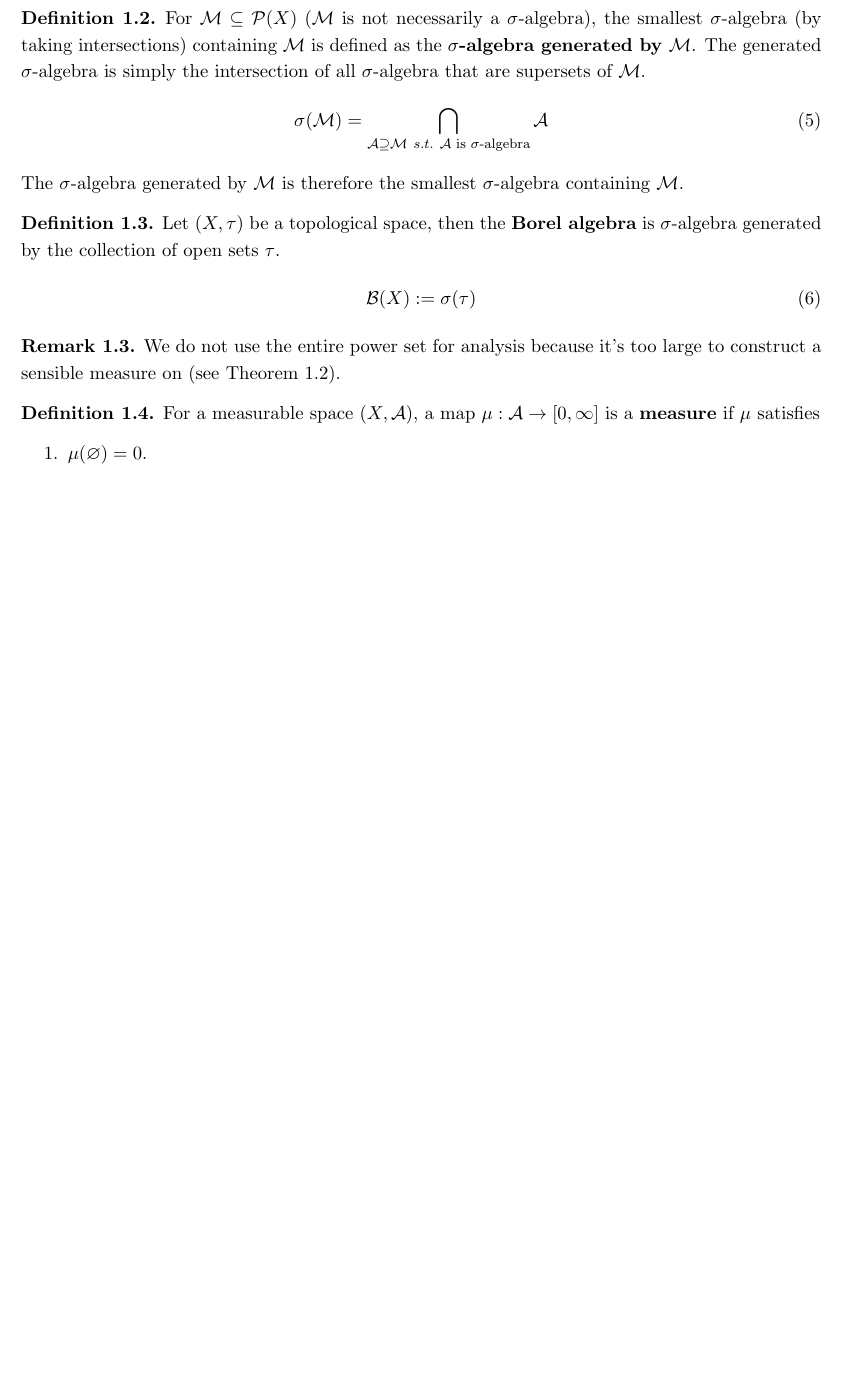
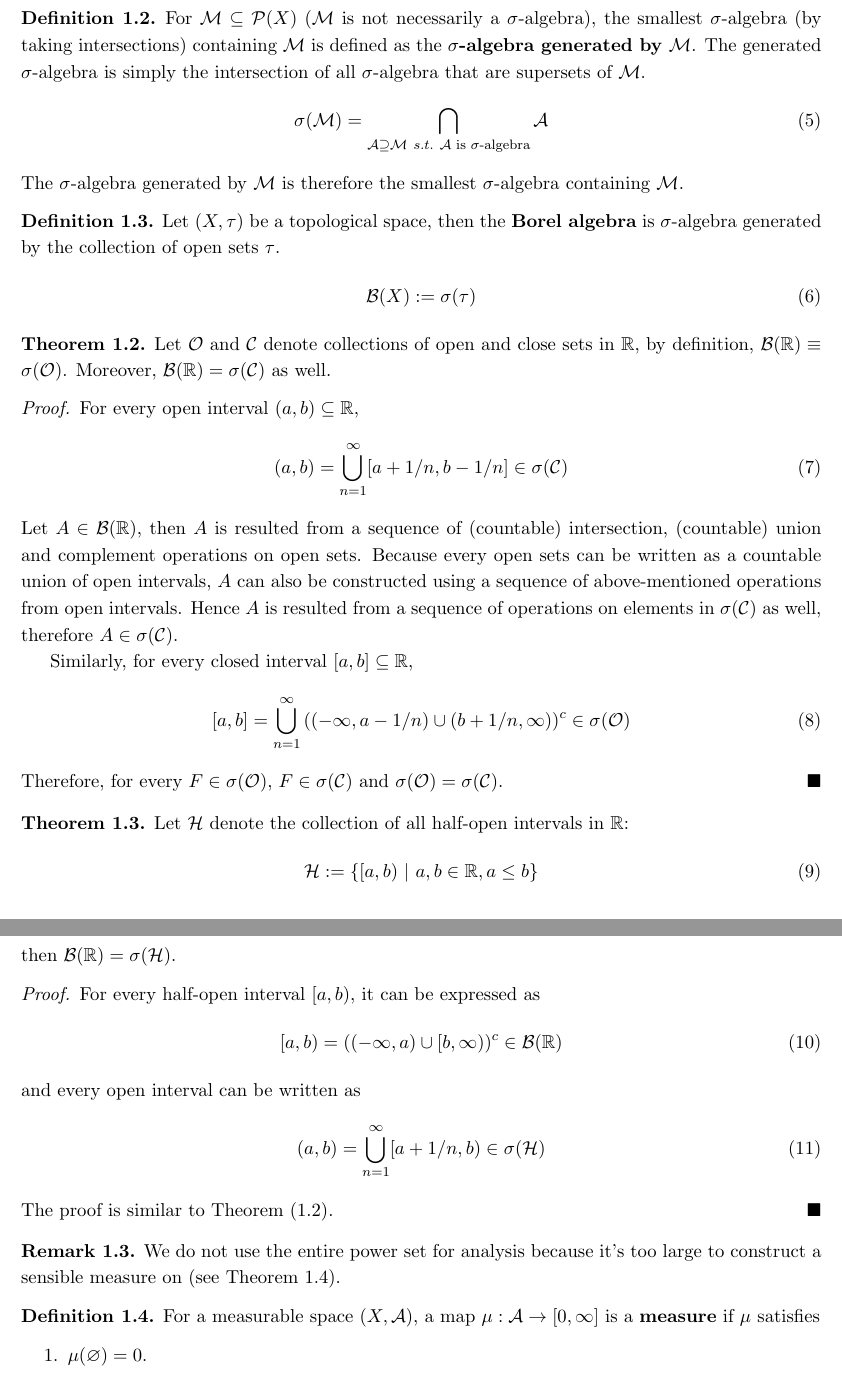
Before and after one commit to TianyuDu/notes, a LaTeX document (Misc/measure_theory.tex): part of page 2 of 15 before the commit and two parts of pages 2 and 3 of 16 after it, the two joined at a grey line, cut so that both start at the same text, the shorter picture padded with empty space. Compiled offline with pdfLaTeX.

Commit message:
Updates from Overleaf

```diff
--- a/Misc/measure_theory.tex
+++ b/Misc/measure_theory.tex
@@ -68,6 +68,48 @@
 			\mc{B}(X) := \sigma(\tau)
 		\end{align}
 	\end{definition}
+
+	\begin{theorem}\label{thm:a}
+        Let $\mc{O}$ and $\mc{C}$ denote collections of open and close sets in $\R$, by definition, $\mc{B}(\R) \equiv \sigma(\mc{O})$. Moreover, $\mc{B}(\R) = \sigma(\mc{C})$ as well.
+    \end{theorem}
+
+    \begin{proof}
+        For every open interval $(a, b) \subseteq \R$,
+        \begin{align}
+            (a, b) = \bigcup_{n=1}^\infty [a + 1/n, b - 1/n] \in \sigma(\mc{C})
+        \end{align}
+        Let $A \in \mc{B}(\R)$, then $A$ is resulted from a sequence of (countable) intersection, (countable) union and complement operations on open sets.
+        Because every open sets can be written as a countable union of open intervals, $A$ can also be constructed using a sequence of above-mentioned operations from open intervals. Hence $A$ is resulted from a sequence of operations on elements in $\sigma(\mc{C})$ as well, therefore $A \in \sigma(\mc{C})$.
+
+        Similarly, for every closed interval $[a, b] \subseteq \R$,
+        \begin{align}
+            [a, b] = \bigcup_{n=1}^\infty \left(
+            (-\infty, a - 1/n)
+            \cup (b +1/n, \infty)
+            \right)^c \in \sigma(\mc{O})
+        \end{align}
+        Therefore, for every $F\in \sigma(\mc{O})$, $F \in \sigma(\mc{C})$ and $\sigma(\mc{O}) = \sigma(\mc{C})$.
+    \end{proof}
+
+    \begin{theorem}
+        Let $\mc{H}$ denote the collection of all half-open intervals in $\R$:
+        \begin{align}
+            \mc{H} := \{[a, b)\ |\ a, b \in \R, a \leq b\}
+        \end{align}
+        then $\mc{B}(\R) = \sigma(\mc{H})$.
+    \end{theorem}
+
+    \begin{proof}
+        For every half-open interval $[a, b)$, it can be expressed as
+        \begin{align}
+            [a, b) = \left((-\infty, a) \cup [b, \infty) \right)^c \in \mc{B}(\R)
+        \end{align}
+        and every open interval can be written as
+        \begin{align}
+            (a, b) = \bigcup_{n=1}^\infty [a+1/n, b) \in \sigma(\mc{H})
+        \end{align}
+        The proof is similar to Theorem (\ref{thm:a}).
+    \end{proof}
 
 	\begin{remark}
 		We do not use the entire power set for analysis because it's too large to construct a sensible measure on (see Theorem \ref{thm:nomeasure}).
```
